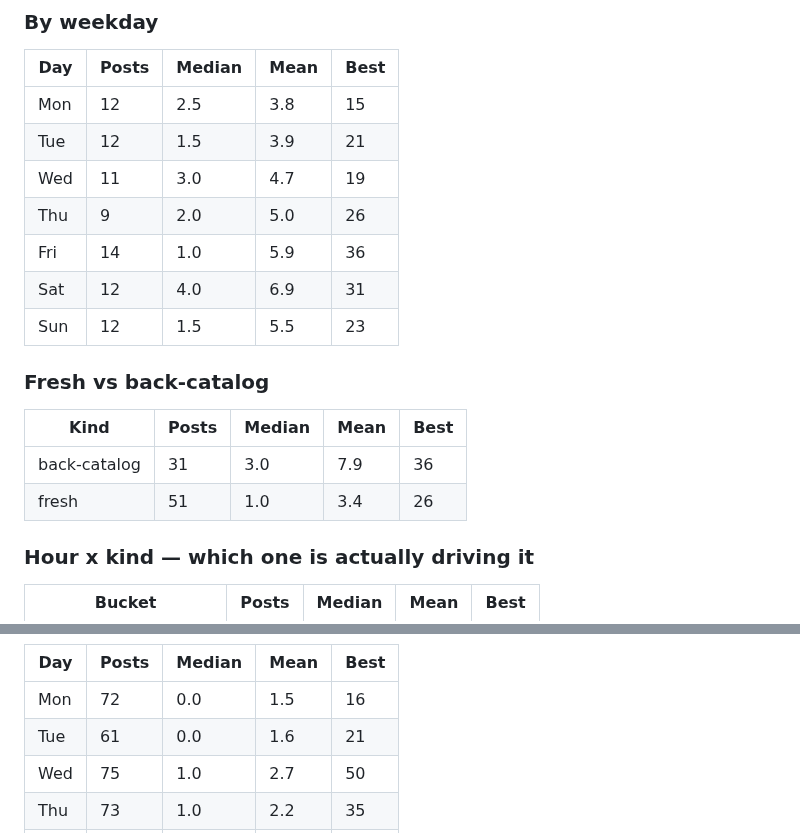
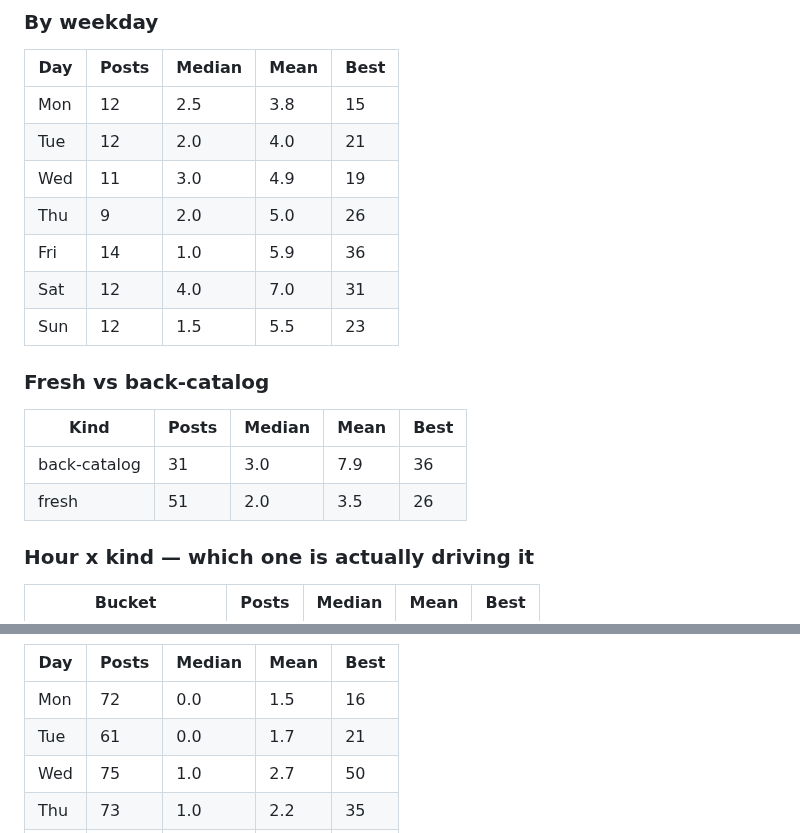
Before and after one commit to step427/dadhax-reels, a Markdown page: stats/README.md, 2 parts joined by grey strips. GitHub-like rendering.

Commit message:
Stats snapshot

```diff
--- a/stats/README.md
+++ b/stats/README.md
@@ -35,11 +35,11 @@ The only posts whose hour the publisher actually chose — so the only ones that
 | Day | Posts | Median | Mean | Best |
 |---|---|---|---|---|
 | Mon | 12 | 2.5 | 3.8 | 15 |
-| Tue | 12 | 1.5 | 3.9 | 21 |
-| Wed | 11 | 3.0 | 4.7 | 19 |
+| Tue | 12 | 2.0 | 4.0 | 21 |
+| Wed | 11 | 3.0 | 4.9 | 19 |
 | Thu | 9 | 2.0 | 5.0 | 26 |
 | Fri | 14 | 1.0 | 5.9 | 36 |
-| Sat | 12 | 4.0 | 6.9 | 31 |
+| Sat | 12 | 4.0 | 7.0 | 31 |
 | Sun | 12 | 1.5 | 5.5 | 23 |
 
 ### Fresh vs back-catalog
@@ -47,7 +47,7 @@ The only posts whose hour the publisher actually chose — so the only ones that
 | Kind | Posts | Median | Mean | Best |
 |---|---|---|---|---|
 | back-catalog | 31 | 3.0 | 7.9 | 36 |
-| fresh | 51 | 1.0 | 3.4 | 26 |
+| fresh | 51 | 2.0 | 3.5 | 26 |
 
 ### Hour x kind — which one is actually driving it
 
@@ -110,7 +110,7 @@ Mostly Nick posting by hand at whatever hour he was free, going back to 2024. Us
 | Day | Posts | Median | Mean | Best |
 |---|---|---|---|---|
 | Mon | 72 | 0.0 | 1.5 | 16 |
-| Tue | 61 | 0.0 | 1.6 | 21 |
+| Tue | 61 | 0.0 | 1.7 | 21 |
 | Wed | 75 | 1.0 | 2.7 | 50 |
 | Thu | 73 | 1.0 | 2.2 | 35 |
 | Fri | 84 | 0.0 | 1.9 | 36 |
```
Also changed, not shown: other parts of stats/README.md (+8 -8 lines).
